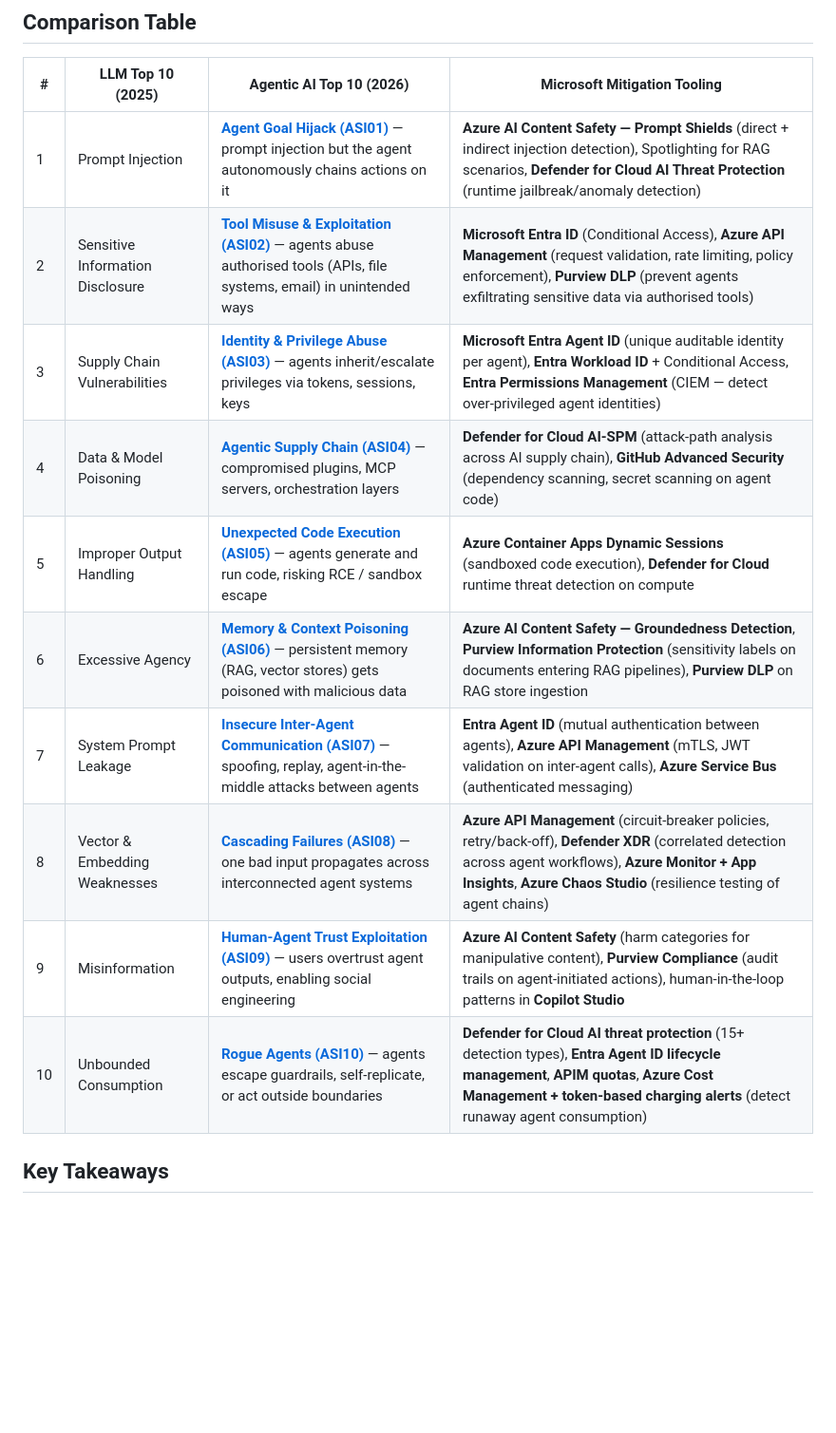
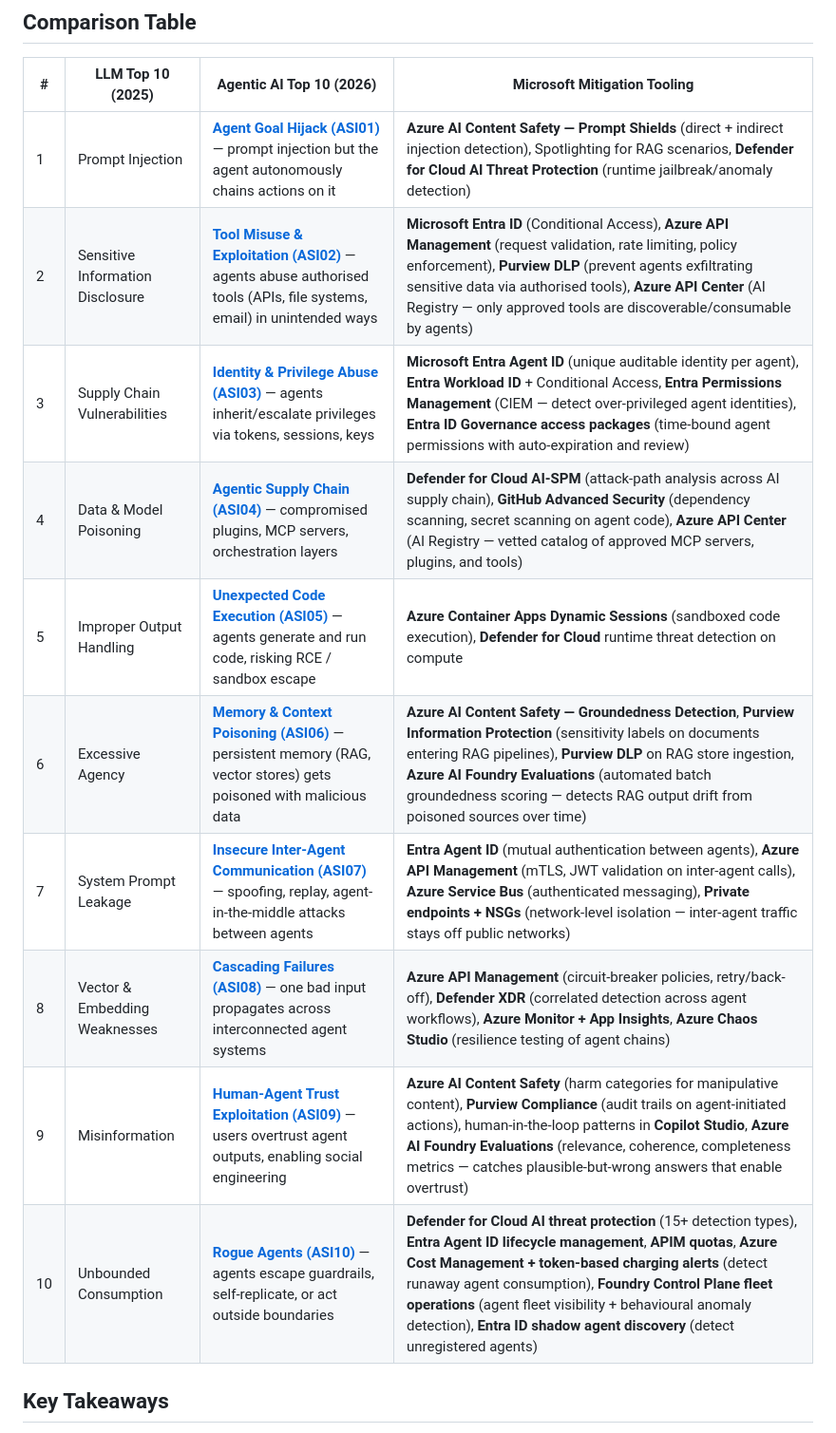
Before and after one commit to adstuart/owasp-agentic-reference, a Markdown page: README.md, the part around the change. Shown at 95% size. Rendered like a GitHub page; blank space fills up the shorter version.

Commit message:
Add missing MS tooling from Citadel platform analysis
Adds 7 tools across 7 OWASP rows based on cross-referencing against
Azure-Samples/foundry-citadel-platform. Fills detect/discover gaps:
- Azure API Center (AI Registry) for ASI02, ASI04
- Entra ID Governance access packages for ASI03
- Azure AI Foundry Evaluations for ASI06, ASI09
- Private endpoints + NSGs for ASI07
- Foundry Control Plane fleet ops + shadow agent discovery for ASI10

Rows ASI01, ASI05, ASI08 unchanged - existing coverage adequate.

Co-authored-by: Copilot <223556219+Copilot@users.noreply.github.com>

```diff
--- a/README.md
+++ b/README.md
@@ -9,15 +9,15 @@ Personal reference: mapping the OWASP Top 10 for LLM Applications (2025) against
 | # | LLM Top 10 (2025) | Agentic AI Top 10 (2026) | Microsoft Mitigation Tooling |
 |---|---|---|---|
 | 1 | Prompt Injection | **[Agent Goal Hijack (ASI01)](https://genai.owasp.org/resource/owasp-top-10-for-agentic-applications-for-2026/)** — prompt injection but the agent autonomously chains actions on it | **Azure AI Content Safety — Prompt Shields** (direct + indirect injection detection), Spotlighting for RAG scenarios, **Defender for Cloud AI Threat Protection** (runtime jailbreak/anomaly detection) |
-| 2 | Sensitive Information Disclosure | **[Tool Misuse & Exploitation (ASI02)](https://genai.owasp.org/resource/owasp-top-10-for-agentic-applications-for-2026/)** — agents abuse authorised tools (APIs, file systems, email) in unintended ways | **Microsoft Entra ID** (Conditional Access), **Azure API Management** (request validation, rate limiting, policy enforcement), **Purview DLP** (prevent agents exfiltrating sensitive data via authorised tools) |
-| 3 | Supply Chain Vulnerabilities | **[Identity & Privilege Abuse (ASI03)](https://genai.owasp.org/resource/owasp-top-10-for-agentic-applications-for-2026/)** — agents inherit/escalate privileges via tokens, sessions, keys | **Microsoft Entra Agent ID** (unique auditable identity per agent), **Entra Workload ID** + Conditional Access, **Entra Permissions Management** (CIEM — detect over-privileged agent identities) |
-| 4 | Data & Model Poisoning | **[Agentic Supply Chain (ASI04)](https://genai.owasp.org/resource/owasp-top-10-for-agentic-applications-for-2026/)** — compromised plugins, MCP servers, orchestration layers | **Defender for Cloud AI-SPM** (attack-path analysis across AI supply chain), **GitHub Advanced Security** (dependency scanning, secret scanning on agent code) |
+| 2 | Sensitive Information Disclosure | **[Tool Misuse & Exploitation (ASI02)](https://genai.owasp.org/resource/owasp-top-10-for-agentic-applications-for-2026/)** — agents abuse authorised tools (APIs, file systems, email) in unintended ways | **Microsoft Entra ID** (Conditional Access), **Azure API Management** (request validation, rate limiting, policy enforcement), **Purview DLP** (prevent agents exfiltrating sensitive data via authorised tools), **Azure API Center** (AI Registry — only approved tools are discoverable/consumable by agents) |
+| 3 | Supply Chain Vulnerabilities | **[Identity & Privilege Abuse (ASI03)](https://genai.owasp.org/resource/owasp-top-10-for-agentic-applications-for-2026/)** — agents inherit/escalate privileges via tokens, sessions, keys | **Microsoft Entra Agent ID** (unique auditable identity per agent), **Entra Workload ID** + Conditional Access, **Entra Permissions Management** (CIEM — detect over-privileged agent identities), **Entra ID Governance access packages** (time-bound agent permissions with auto-expiration and review) |
+| 4 | Data & Model Poisoning | **[Agentic Supply Chain (ASI04)](https://genai.owasp.org/resource/owasp-top-10-for-agentic-applications-for-2026/)** — compromised plugins, MCP servers, orchestration layers | **Defender for Cloud AI-SPM** (attack-path analysis across AI supply chain), **GitHub Advanced Security** (dependency scanning, secret scanning on agent code), **Azure API Center** (AI Registry — vetted catalog of approved MCP servers, plugins, and tools) |
 | 5 | Improper Output Handling | **[Unexpected Code Execution (ASI05)](https://genai.owasp.org/resource/owasp-top-10-for-agentic-applications-for-2026/)** — agents generate and run code, risking RCE / sandbox escape | **Azure Container Apps Dynamic Sessions** (sandboxed code execution), **Defender for Cloud** runtime threat detection on compute |
-| 6 | Excessive Agency | **[Memory & Context Poisoning (ASI06)](https://genai.owasp.org/resource/owasp-top-10-for-agentic-applications-for-2026/)** — persistent memory (RAG, vector stores) gets poisoned with malicious data | **Azure AI Content Safety — Groundedness Detection**, **Purview Information Protection** (sensitivity labels on documents entering RAG pipelines), **Purview DLP** on RAG store ingestion |
-| 7 | System Prompt Leakage | **[Insecure Inter-Agent Communication (ASI07)](https://genai.owasp.org/resource/owasp-top-10-for-agentic-applications-for-2026/)** — spoofing, replay, agent-in-the-middle attacks between agents | **Entra Agent ID** (mutual authentication between agents), **Azure API Management** (mTLS, JWT validation on inter-agent calls), **Azure Service Bus** (authenticated messaging) |
+| 6 | Excessive Agency | **[Memory & Context Poisoning (ASI06)](https://genai.owasp.org/resource/owasp-top-10-for-agentic-applications-for-2026/)** — persistent memory (RAG, vector stores) gets poisoned with malicious data | **Azure AI Content Safety — Groundedness Detection**, **Purview Information Protection** (sensitivity labels on documents entering RAG pipelines), **Purview DLP** on RAG store ingestion, **Azure AI Foundry Evaluations** (automated batch groundedness scoring — detects RAG output drift from poisoned sources over time) |
+| 7 | System Prompt Leakage | **[Insecure Inter-Agent Communication (ASI07)](https://genai.owasp.org/resource/owasp-top-10-for-agentic-applications-for-2026/)** — spoofing, replay, agent-in-the-middle attacks between agents | **Entra Agent ID** (mutual authentication between agents), **Azure API Management** (mTLS, JWT validation on inter-agent calls), **Azure Service Bus** (authenticated messaging), **Private endpoints + NSGs** (network-level isolation — inter-agent traffic stays off public networks) |
 | 8 | Vector & Embedding Weaknesses | **[Cascading Failures (ASI08)](https://genai.owasp.org/resource/owasp-top-10-for-agentic-applications-for-2026/)** — one bad input propagates across interconnected agent systems | **Azure API Management** (circuit-breaker policies, retry/back-off), **Defender XDR** (correlated detection across agent workflows), **Azure Monitor + App Insights**, **Azure Chaos Studio** (resilience testing of agent chains) |
-| 9 | Misinformation | **[Human-Agent Trust Exploitation (ASI09)](https://genai.owasp.org/resource/owasp-top-10-for-agentic-applications-for-2026/)** — users overtrust agent outputs, enabling social engineering | **Azure AI Content Safety** (harm categories for manipulative content), **Purview Compliance** (audit trails on agent-initiated actions), human-in-the-loop patterns in **Copilot Studio** |
-| 10 | Unbounded Consumption | **[Rogue Agents (ASI10)](https://genai.owasp.org/resource/owasp-top-10-for-agentic-applications-for-2026/)** — agents escape guardrails, self-replicate, or act outside boundaries | **Defender for Cloud AI threat protection** (15+ detection types), **Entra Agent ID lifecycle management**, **APIM quotas**, **Azure Cost Management + token-based charging alerts** (detect runaway agent consumption) |
+| 9 | Misinformation | **[Human-Agent Trust Exploitation (ASI09)](https://genai.owasp.org/resource/owasp-top-10-for-agentic-applications-for-2026/)** — users overtrust agent outputs, enabling social engineering | **Azure AI Content Safety** (harm categories for manipulative content), **Purview Compliance** (audit trails on agent-initiated actions), human-in-the-loop patterns in **Copilot Studio**, **Azure AI Foundry Evaluations** (relevance, coherence, completeness metrics — catches plausible-but-wrong answers that enable overtrust) |
+| 10 | Unbounded Consumption | **[Rogue Agents (ASI10)](https://genai.owasp.org/resource/owasp-top-10-for-agentic-applications-for-2026/)** — agents escape guardrails, self-replicate, or act outside boundaries | **Defender for Cloud AI threat protection** (15+ detection types), **Entra Agent ID lifecycle management**, **APIM quotas**, **Azure Cost Management + token-based charging alerts** (detect runaway agent consumption), **Foundry Control Plane fleet operations** (agent fleet visibility + behavioural anomaly detection), **Entra ID shadow agent discovery** (detect unregistered agents) |
 
 ## Key Takeaways
 
```
